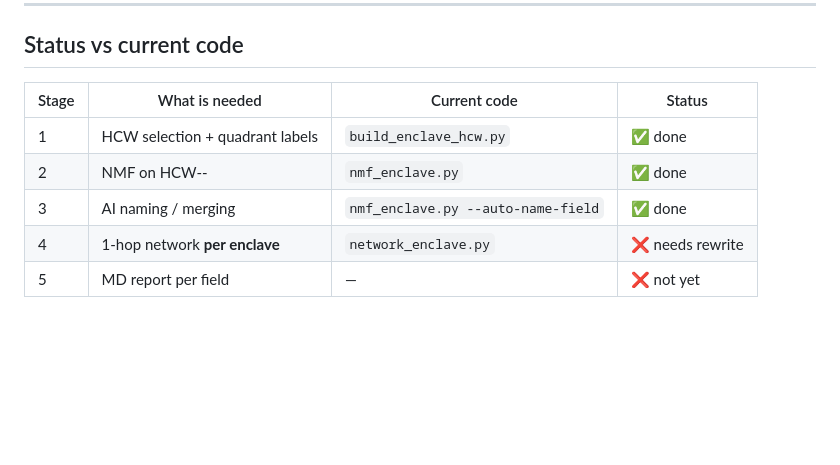
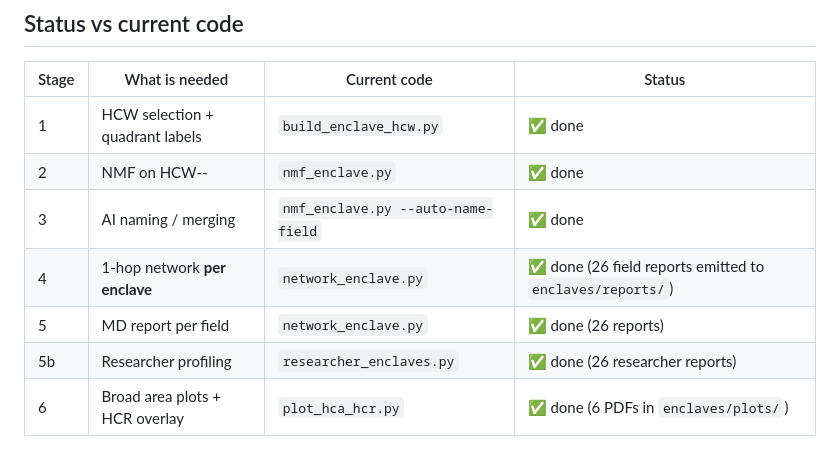
Before and after one commit to LarryCram/SpectralRankingGlobal, a Markdown page: enclaves/ENCLAVE_DESIGN.md, the part around the change. Drawn GitHub-style; blank space fills up the shorter version.

```diff
--- a/enclaves/ENCLAVE_DESIGN.md
+++ b/enclaves/ENCLAVE_DESIGN.md
@@ -119,5 +119,7 @@ One `.md` file per (field, label):
 | 1 | HCW selection + quadrant labels | `build_enclave_hcw.py` | ✅ done |
 | 2 | NMF on HCW-- | `nmf_enclave.py` | ✅ done |
 | 3 | AI naming / merging | `nmf_enclave.py --auto-name-field` | ✅ done |
-| 4 | 1-hop network **per enclave** | `network_enclave.py` | ❌ needs rewrite |
-| 5 | MD report per field | — | ❌ not yet |
+| 4 | 1-hop network **per enclave** | `network_enclave.py` | ✅ done (26 field reports emitted to `enclaves/reports/`) |
+| 5 | MD report per field | `network_enclave.py` | ✅ done (26 reports) |
+| 5b| Researcher profiling | `researcher_enclaves.py` | ✅ done (26 researcher reports) |
+| 6 | Broad area plots + HCR overlay | `plot_hca_hcr.py` | ✅ done (6 PDFs in `enclaves/plots/`) |
```
Also changed, not shown: enclaves/README.md (added, +106 -0 lines).
